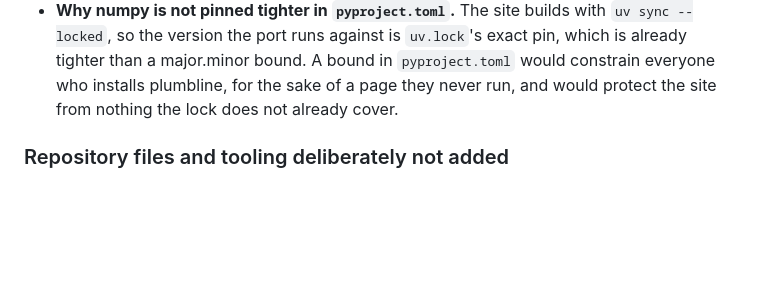
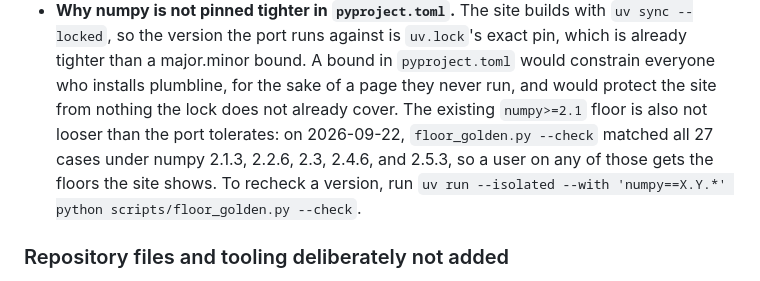
Before and after one commit to TMHSDigital/plumbline, a Markdown page: docs/PLAN.md, the part around the change. Drawn GitHub-style; blank space fills up the shorter version.

Commit message:
docs(plan): record that numpy 2.1 through 2.5 all reproduce the floor fixture
Co-Authored-By: Claude Opus 5.5 (1M context) <noreply@anthropic.com>

```diff
--- a/docs/PLAN.md
+++ b/docs/PLAN.md
@@ -164,7 +164,11 @@ Python silently diverge.
   pin, which is already tighter than a major.minor bound. A bound in
   `pyproject.toml` would constrain everyone who installs plumbline, for the sake
   of a page they never run, and would protect the site from nothing the lock
-  does not already cover.
+  does not already cover. The existing `numpy>=2.1` floor is also not looser
+  than the port tolerates: on 2026-09-22, `floor_golden.py --check` matched all
+  27 cases under numpy 2.1.3, 2.2.6, 2.3, 2.4.6, and 2.5.3, so a user on any of
+  those gets the floors the site shows. To recheck a version, run
+  `uv run --isolated --with 'numpy==X.Y.*' python scripts/floor_golden.py --check`.
 
 ### Repository files and tooling deliberately not added
 
```
